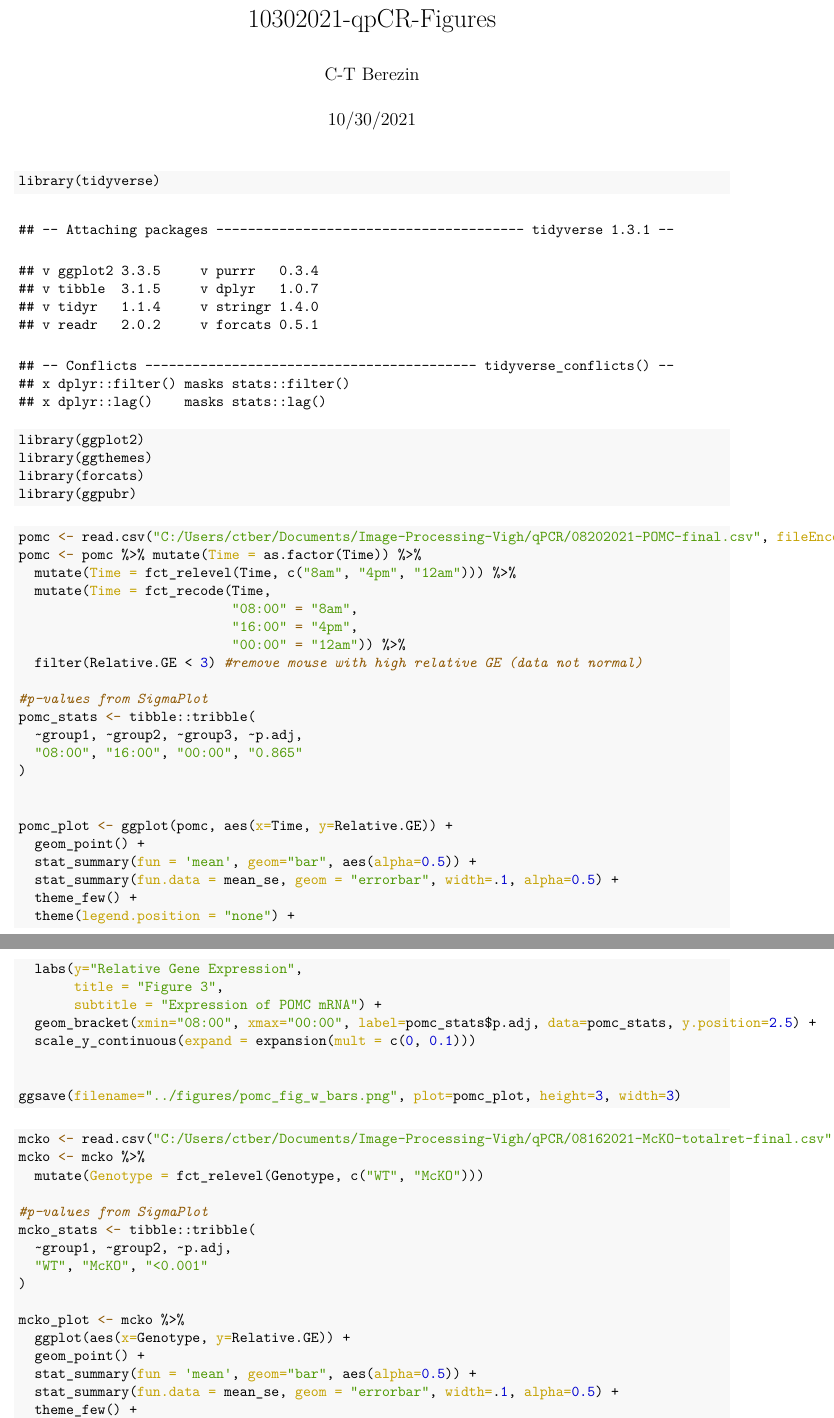
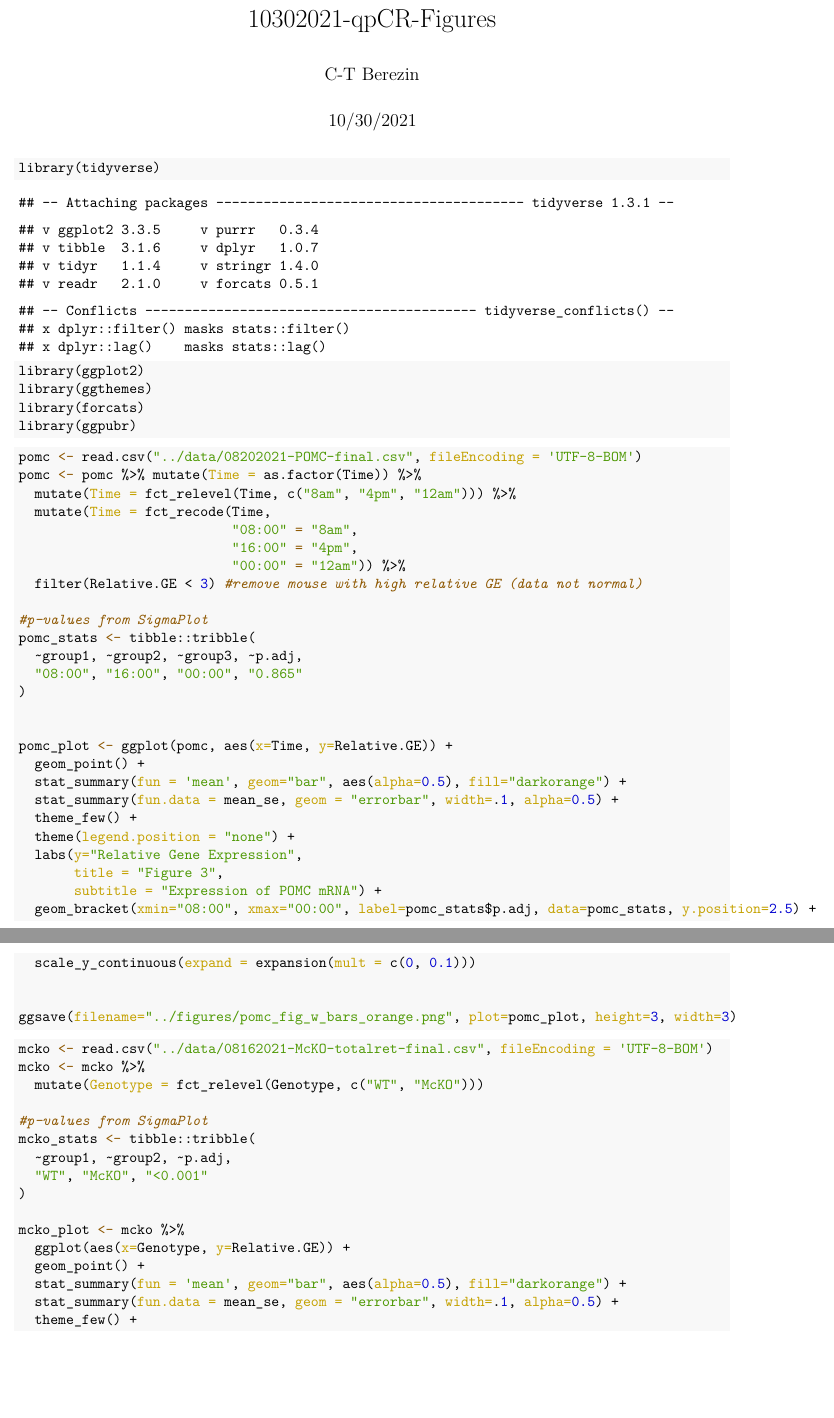
Before and after one commit to ctberezin/Vigh-manu1, an R Markdown document (R/10302021-qPCR-Figures.Rmd): two parts of pages 1 and 2 of 2, joined at a grey line, cut so that both start at the same text, the shorter picture padded with empty space. The pictures show the output file R/10302021-qPCR-Figures.pdf that the author committed with the source.

Commit message:
added colors to qPCR bars

````diff
--- a/R/10302021-qPCR-Figures.Rmd
+++ b/R/10302021-qPCR-Figures.Rmd
@@ -16,7 +16,7 @@ library(ggpubr)
 ```
 
 ```{r}
-pomc <- read.csv("C:/Users/ctber/Documents/Image-Processing-Vigh/qPCR/08202021-POMC-final.csv", fileEncoding = 'UTF-8-BOM')
+pomc <- read.csv("../data/08202021-POMC-final.csv", fileEncoding = 'UTF-8-BOM')
 pomc <- pomc %>% mutate(Time = as.factor(Time)) %>%
   mutate(Time = fct_relevel(Time, c("8am", "4pm", "12am"))) %>%
   mutate(Time = fct_recode(Time,
@@ -34,7 +34,7 @@ pomc_stats <- tibble::tribble(
 
 pomc_plot <- ggplot(pomc, aes(x=Time, y=Relative.GE)) +
   geom_point() +
-  stat_summary(fun = 'mean', geom="bar", aes(alpha=0.5)) +
+  stat_summary(fun = 'mean', geom="bar", aes(alpha=0.5), fill="darkorange") +
   stat_summary(fun.data = mean_se, geom = "errorbar", width=.1, alpha=0.5) +
   theme_few() +
   theme(legend.position = "none") +
@@ -45,11 +45,11 @@ pomc_plot <- ggplot(pomc, aes(x=Time, y=Relative.GE)) +
   scale_y_continuous(expand = expansion(mult = c(0, 0.1)))
 
 
-ggsave(filename="../figures/pomc_fig_w_bars.png", plot=pomc_plot, height=3, width=3)
+ggsave(filename="../figures/pomc_fig_w_bars_orange.png", plot=pomc_plot, height=3, width=3)
 ```
 
 ```{r}
-mcko <- read.csv("C:/Users/ctber/Documents/Image-Processing-Vigh/qPCR/08162021-McKO-totalret-final.csv", fileEncoding = 'UTF-8-BOM')
+mcko <- read.csv("../data/08162021-McKO-totalret-final.csv", fileEncoding = 'UTF-8-BOM')
 mcko <- mcko %>%
   mutate(Genotype = fct_relevel(Genotype, c("WT", "McKO")))
 
@@ -62,7 +62,7 @@ mcko_stats <- tibble::tribble(
 mcko_plot <- mcko %>%
   ggplot(aes(x=Genotype, y=Relative.GE)) +
   geom_point() +
-  stat_summary(fun = 'mean', geom="bar", aes(alpha=0.5)) +
+  stat_summary(fun = 'mean', geom="bar", aes(alpha=0.5), fill="darkorange") +
   stat_summary(fun.data = mean_se, geom = "errorbar", width=.1, alpha=0.5) +
   theme_few() +
   theme(legend.position = "none") +
````
Also changed, not shown: R/10302021-qPCR-Figures.pdf, figures/mcko_fig_bars_orange.png (added), figures/pomc_fig_w_bars_orange.png (added), R/10302021-qPCR-Figures.Rmd (2 more changed lines).
